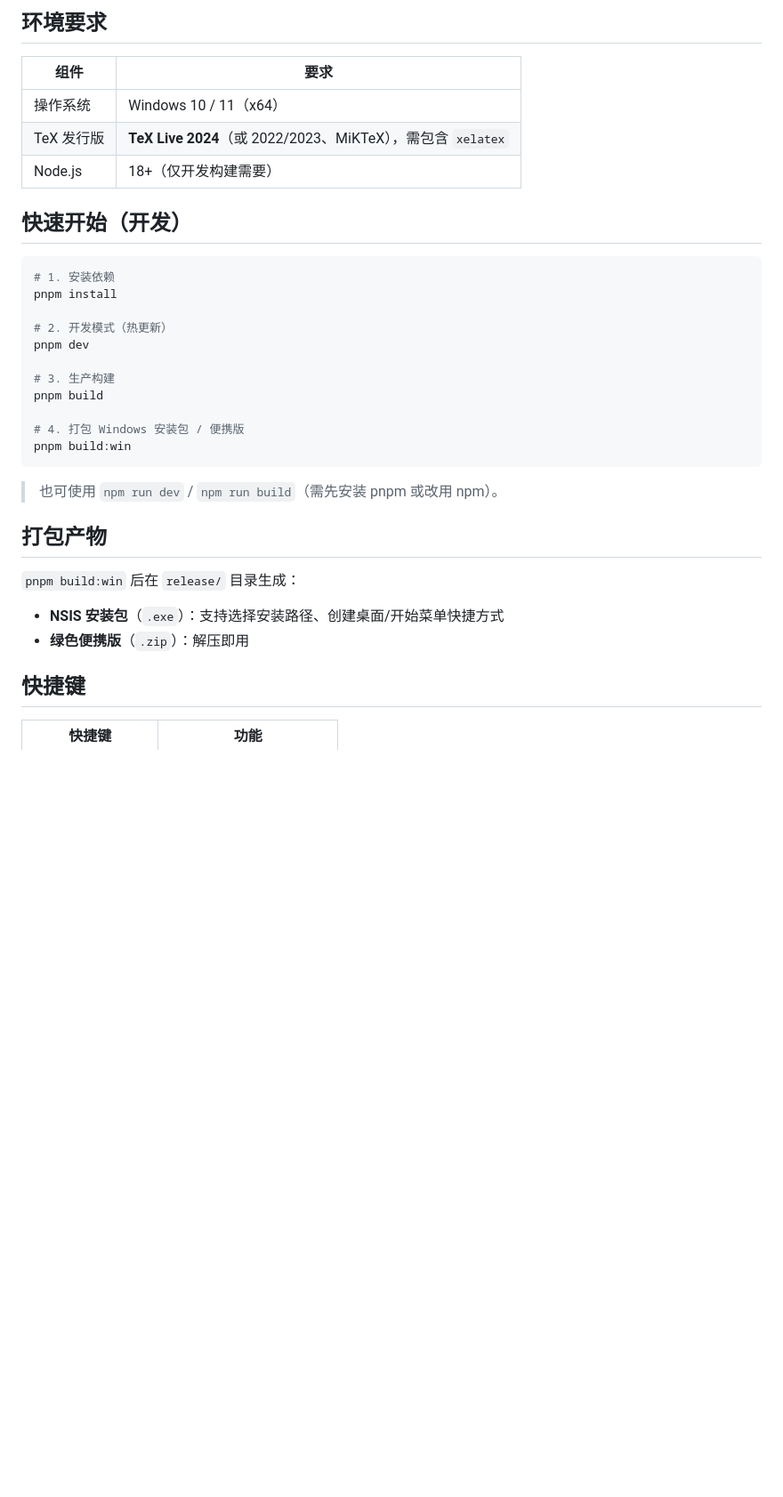
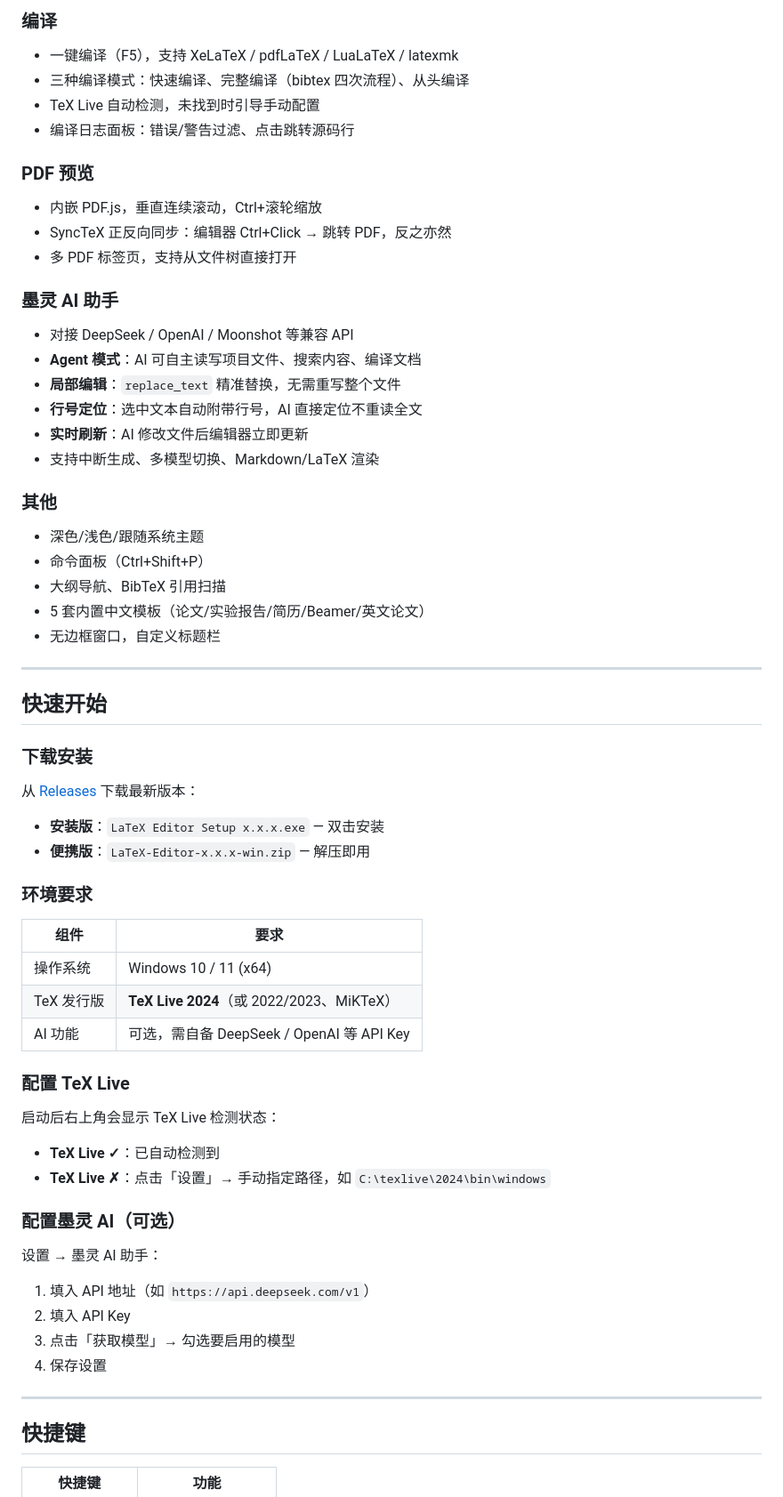
Before and after one commit to dichi123456/LaTeX-Editor, a Markdown page: README.md, the part around one of its changes. Shown at 89% size. GitHub-like rendering; blank space fills up the shorter version.

````diff
--- a/README.md
+++ b/README.md
@@ -17,36 +57,65 @@
 
-## 环境要求
+### 编译
+- 一键编译（F5），支持 XeLaTeX / pdfLaTeX / LuaLaTeX / latexmk
+- 三种编译模式：快速编译、完整编译（bibtex 四次流程）、从头编译
+- TeX Live 自动检测，未找到时引导手动配置
+- 编译日志面板：错误/警告过滤、点击跳转源码行
+
+### PDF 预览
+- 内嵌 PDF.js，垂直连续滚动，Ctrl+滚轮缩放
+- SyncTeX 正反向同步：编辑器 Ctrl+Click → 跳转 PDF，反之亦然
+- 多 PDF 标签页，支持从文件树直接打开
+
+### 墨灵 AI 助手
+- 对接 DeepSeek / OpenAI / Moonshot 等兼容 API
+- **Agent 模式**：AI 可自主读写项目文件、搜索内容、编译文档
+- **局部编辑**：`replace_text` 精准替换，无需重写整个文件
+- **行号定位**：选中文本自动附带行号，AI 直接定位不重读全文
+- **实时刷新**：AI 修改文件后编辑器立即更新
+- 支持中断生成、多模型切换、Markdown/LaTeX 渲染
+
+### 其他
+- 深色/浅色/跟随系统主题
+- 命令面板（Ctrl+Shift+P）
+- 大纲导航、BibTeX 引用扫描
+- 5 套内置中文模板（论文/实验报告/简历/Beamer/英文论文）
+- 无边框窗口，自定义标题栏
+
+---
+
+## 快速开始
+
+### 下载安装
+
+从 [Releases](../../releases) 下载最新版本：
+
+- **安装版**：`LaTeX Editor Setup x.x.x.exe` — 双击安装
+- **便携版**：`LaTeX-Editor-x.x.x-win.zip` — 解压即用
+
+### 环境要求
 
 | 组件 | 要求 |
 |------|------|
-| 操作系统 | Windows 10 / 11（x64） |
-| TeX 发行版 | **TeX Live 2024**（或 2022/2023、MiKTeX），需包含 `xelatex` |
-| Node.js | 18+（仅开发构建需要） |
+| 操作系统 | Windows 10 / 11 (x64) |
+| TeX 发行版 | **TeX Live 2024**（或 2022/2023、MiKTeX） |
+| AI 功能 | 可选，需自备 DeepSeek / OpenAI 等 API Key |
 
-## 快速开始（开发）
+### 配置 TeX Live
 
-```powershell
-# 1. 安装依赖
-pnpm install
+启动后右上角会显示 TeX Live 检测状态：
 
-# 2. 开发模式（热更新）
-pnpm dev
+- **TeX Live ✓**：已自动检测到
+- **TeX Live ✗**：点击「设置」→ 手动指定路径，如 `C:\texlive\2024\bin\windows`
 
-# 3. 生产构建
-pnpm build
+### 配置墨灵 AI（可选）
 
-# 4. 打包 Windows 安装包 / 便携版
-pnpm build:win
-```
+设置 → 墨灵 AI 助手：
+1. 填入 API 地址（如 `https://api.deepseek.com/v1`）
+2. 填入 API Key
+3. 点击「获取模型」→ 勾选要启用的模型
+4. 保存设置
 
-> 也可使用 `npm run dev` / `npm run build`（需先安装 pnpm 或改用 npm）。
-
-## 打包产物
-
-`pnpm build:win` 后在 `release/` 目录生成：
-
-- **NSIS 安装包**（`.exe`）：支持选择安装路径、创建桌面/开始菜单快捷方式
-- **绿色便携版**（`.zip`）：解压即用
+---
 
 ## 快捷键
 
````
Also changed, not shown: other parts of README.md (+102 -46 lines), docs/screenshot-ai.png (added), docs/screenshot-main.png (added).
